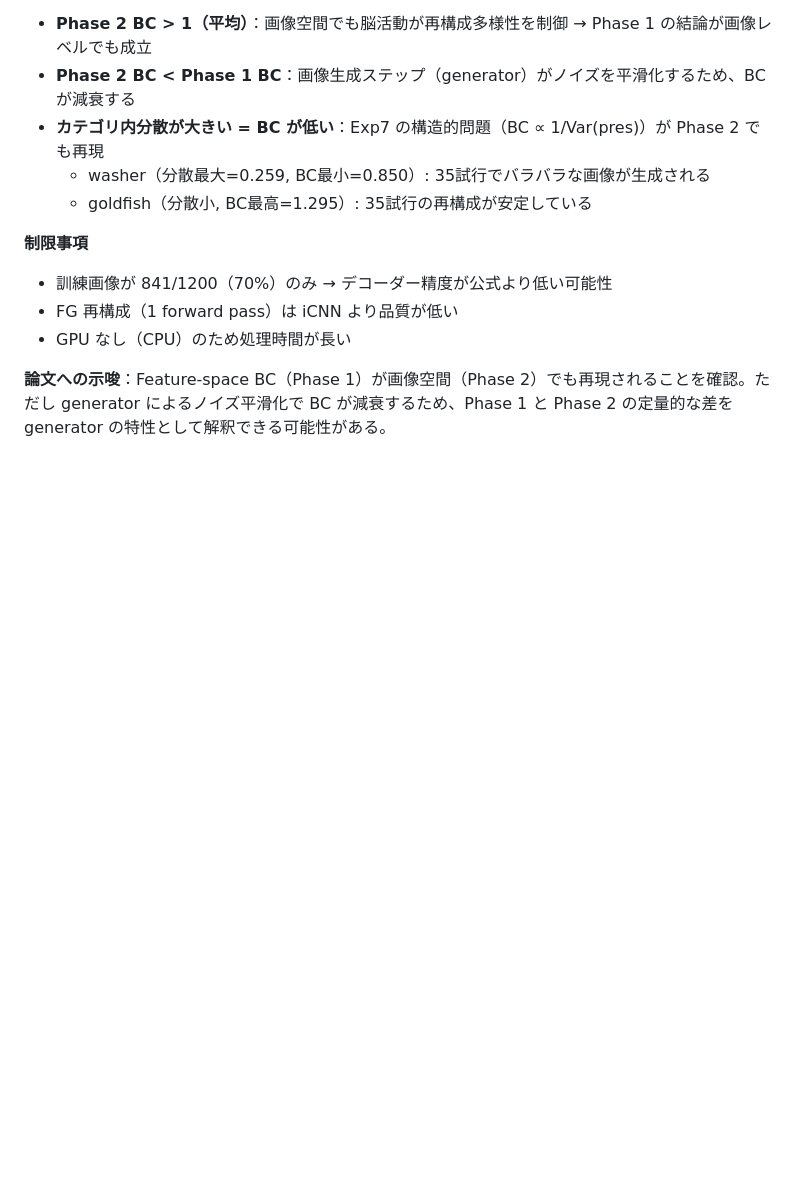
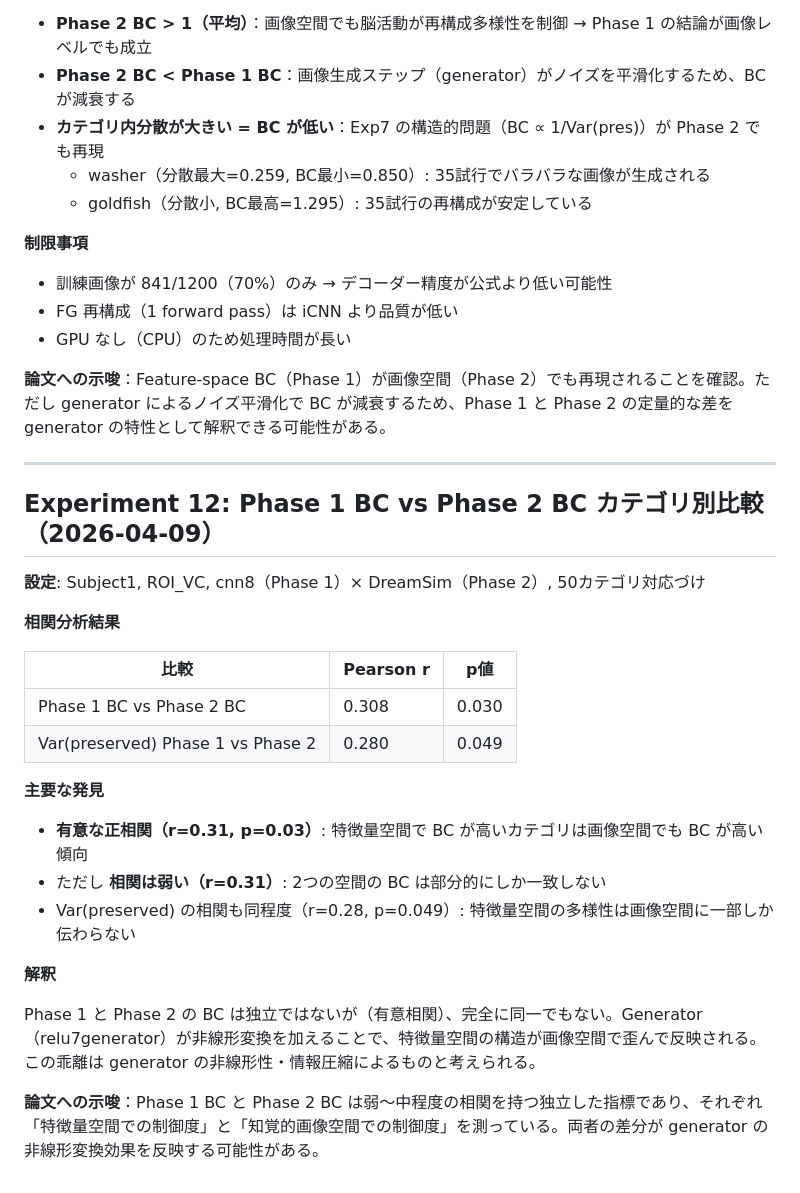
Before and after one commit to yukik8/brain-control, a Markdown page: results.md, the part around the change. Rendered like a GitHub page; blank space fills up the shorter version.

Commit message:
Add Phase 2 BC analysis (image-space, DreamSim) and supporting pipeline

```diff
--- a/results.md
+++ b/results.md
@@ -391,3 +391,28 @@ BC = 0.8165 × mean_r + 1.0130   (r = 0.853, p = 1.20e-114)
 - GPU なし（CPU）のため処理時間が長い
 
 **論文への示唆**：Feature-space BC（Phase 1）が画像空間（Phase 2）でも再現されることを確認。ただし generator によるノイズ平滑化で BC が減衰するため、Phase 1 と Phase 2 の定量的な差を generator の特性として解釈できる可能性がある。
+
+---
+
+## Experiment 12: Phase 1 BC vs Phase 2 BC カテゴリ別比較（2026-04-09）
+
+**設定**: Subject1, ROI_VC, cnn8（Phase 1）× DreamSim（Phase 2）, 50カテゴリ対応づけ
+
+**相関分析結果**
+
+| 比較 | Pearson r | p値 |
+|------|-----------|-----|
+| Phase 1 BC vs Phase 2 BC | 0.308 | 0.030 |
+| Var(preserved) Phase 1 vs Phase 2 | 0.280 | 0.049 |
+
+**主要な発見**
+
+- **有意な正相関（r=0.31, p=0.03）**: 特徴量空間で BC が高いカテゴリは画像空間でも BC が高い傾向
+- ただし **相関は弱い（r=0.31）**: 2つの空間の BC は部分的にしか一致しない
+- Var(preserved) の相関も同程度（r=0.28, p=0.049）: 特徴量空間の多様性は画像空間に一部しか伝わらない
+
+**解釈**
+
+Phase 1 と Phase 2 の BC は独立ではないが（有意相関）、完全に同一でもない。Generator（relu7generator）が非線形変換を加えることで、特徴量空間の構造が画像空間で歪んで反映される。この乖離は generator の非線形性・情報圧縮によるものと考えられる。
+
+**論文への示唆**：Phase 1 BC と Phase 2 BC は弱〜中程度の相関を持つ独立した指標であり、それぞれ「特徴量空間での制御度」と「知覚的画像空間での制御度」を測っている。両者の差分が generator の非線形変換効果を反映する可能性がある。
```
Also changed, not shown: outputs/phase1_vs_phase2_bc.png (added), 2 other files.
